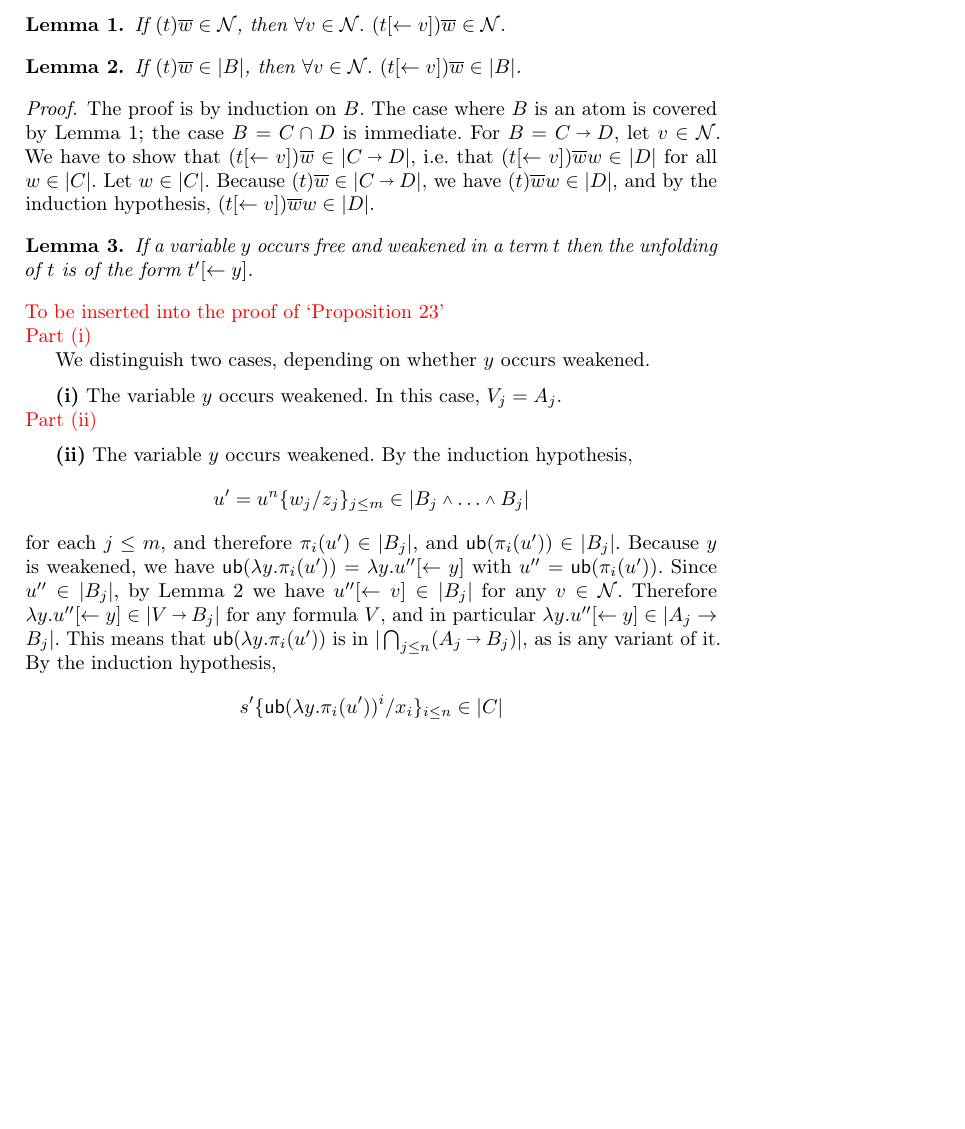
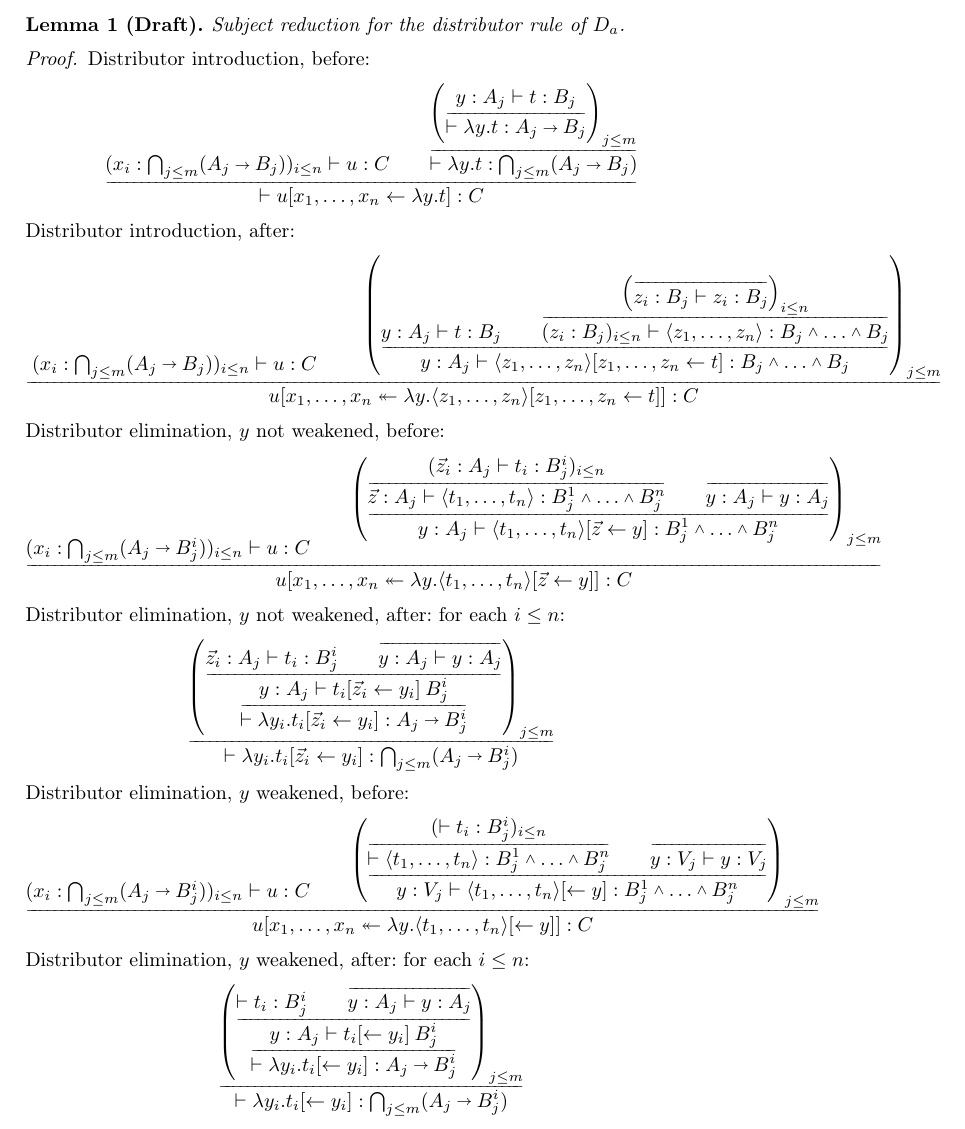
Before and after one commit to teg/SN-LPAR, a LaTeX thesis (scratch.tex): part of the page before the commit and part of page 1 of 2 after it, cut at the place of the change, the shorter picture padded with empty space. Compiled offline with pdfLaTeX.

Commit message:
subject reduction for distributor, draft

```diff
--- a/scratch.tex
+++ b/scratch.tex
@@ -50,6 +50,8 @@
 % Don't remember what this does
 \usepackage[normalem]{ulem}
 
+\usepackage{proof}
+
 % Nice fractions
 \usepackage{units}
 
@@ -81,3 +83,135 @@
 
 
 \begin{document}
+
+\begin{ALlemma}[Draft]
+Subject reduction for the distributor rule of $D_a$.
+\end{ALlemma}
+
+\begin{proof}
+
+\noindent
+Distributor introduction, before:
+\[
+\vlderivation{
+  \vliiin{}{}
+	{\vdash u\share x{\lambda y.t}:C}
+	{\vlhy{(x_i:\bigcap_{j\leq m}(A_j\vlim B_j))_{i\leq n}\vdash u:C}}
+	{\vlhy{}}
+	{\vlin{}{}
+	  {\vdash\lambda y.t:\bigcap_{j\leq m}(A_j\vlim B_j)}
+	  {\vlhy{
+	    \left(
+		\vlinf{}{}
+	 	  {\vdash\lambda y.t:A_j\vlim B_j}
+		  {y:A_j\vdash t:B_j}
+		\right)_{j\leq m}
+	}}}
+}
+\]
+
+\noindent
+Distributor introduction, after:
+\[
+  \vliiinf{}{}
+	{u\distr xy{\tup z\share zt}:C}
+	{\raisebox{-25pt}{
+		$(x_i:\bigcap_{j\leq m}(A_j\vlim B_j))_{i\leq n}\vdash u:C$
+	}}
+	{\vlhy{}}
+	{\left(\vlderivation{
+		\vliiin{}{}
+	 	  {y:A_j\vdash \tup z\share zt : B_j\vlan\dotso\vlan B_j}
+		  {\vlhy{y:A_j\vdash t:B_j}}
+		  {\vlhy{}}
+		  {\vlin{}{}
+			{(z_i:B_j)_{i\leq n}\vdash \tup z:B_j\vlan\dotso\vlan B_j}
+			{\vlhy{
+				\Big(
+					\raisebox{5pt}{$\vlinf{}{}{z_i:B_j\vdash z_i:B_j}{}$}
+				\Big)_{i\leq n}}}
+		}}
+		\right)_{j\leq m}
+	}
+\]
+
+
+\noindent
+Distributor elimination, $y$ not weakened, before:
+\[
+\vliiinf{}{}
+  {u\distr xy{\tup t\share*{\vv*z}y}:C}
+  {\raisebox{-25pt}{$(x_i:\bigcap_{j\leq m}(A_j\vlim B^i_j))_{i\leq n}\vdash u:C$}}
+  {}
+  {\left(
+	\vlderivation{
+	  \vliiin{}{}
+		{y:A_j\vdash \tup t\share*{\vv*z}y:B^1_j\vlan\dotso\vlan B^n_j}
+		{\vlin{}{}
+		  {\vv*z:A_j\vdash\tup t:B^1_j\vlan\dotso\vlan B^n_j}
+		  {\vlhy{(\vv*z_i:A_j\vdash t_i:B^i_j)_{i\leq n}}}
+		}
+		{\vlhy{}}
+		{\vlin{}{}{y:A_j\vdash y:A_j}{}}
+	}
+   \right)_{j\leq m}
+  }
+\]
+
+\noindent
+Distributor elimination, $y$ not weakened, after: for each $i\leq n$:
+\[
+\vlinf{}{}
+  {\vdash\lambda y_i.t_i\share*{\vv*z_i}{y_i}:\bigcap_{j\leq m}(A_j\vlim B^i_j)}
+  {\left(
+	\vlderivation{
+	  \vlin{}{}
+		{\vdash\lambda y_i.t_i\share*{\vv*z_i}{y_i}:A_j\vlim B^i_j}
+		{\vliiin{}{}
+		  {y:A_j\vdash t_i\share*{\vv*z_i}{y_i}\:B^i_j}
+		  {\vlhy{\vv*z_i:A_j\vdash t_i:B^i_j}}
+		  {\vlhy{}}
+		  {\vlin{}{}{y:A_j\vdash y:A_j}{}}
+	}}
+   \right)_{j\leq m}
+  }
+\]
+
+\noindent
+Distributor elimination, $y$ weakened, before:
+\[
+\vliiinf{}{}
+  {u\distr xy{\tup t\share*{}y}:C}
+  {\raisebox{-16pt}{$(x_i:\bigcap_{j\leq m}(A_j\vlim B^i_j))_{i\leq n}\vdash u:C$}}
+  {}
+  {\left(
+	\vlderivation{
+	  \vliiin{}{}
+		{y:V_j\vdash \tup t\share*{}y:B^1_j\vlan\dotso\vlan B^n_j}
+		{\vlin{}{}
+		  {\vdash\tup t:B^1_j\vlan\dotso\vlan B^n_j}
+		  {\vlhy{(\vdash t_i:B^i_j)_{i\leq n}}}
+		}
+		{\vlhy{}}
+		{\vlin{}{}{y:V_j\vdash y:V_j}{}}
+	}
+   \right)_{j\leq m}
+  }
+\]
+
+\noindent
+Distributor elimination, $y$ weakened, after: for each $i\leq n$:
+\[
+\vlinf{}{}
+  {\vdash\lambda y_i.t_i\share*{}{y_i}:\bigcap_{j\leq m}(A_j\vlim B^i_j)}
+  {\left(
+	\vlderivation{
+	  \vlin{}{}
+		{\vdash\lambda y_i.t_i\share*{}{y_i}:A_j\vlim B^i_j}
+		{\vliiin{}{}
+		  {y:A_j\vdash t_i\share*{}{y_i}\:B^i_j}
+		  {\vlhy{\vdash t_i:B^i_j}}
+		  {\vlhy{}}
+		  {\vlin{}{}{y:A_j\vdash y:A_j}{}}
+	}}
+   \right)_{j\leq m}
```
Also changed, not shown: AL-LPAR.tex (+1 -1 lines), scratch.tex (32 more changed lines).
